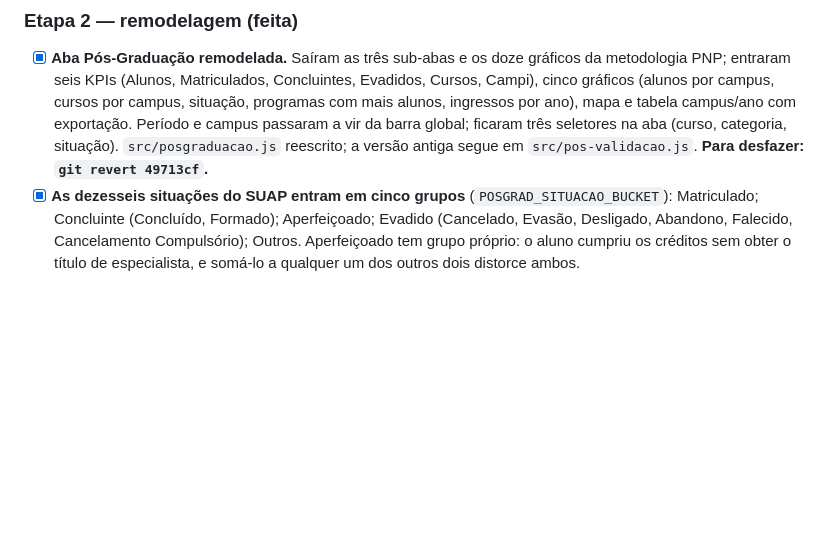
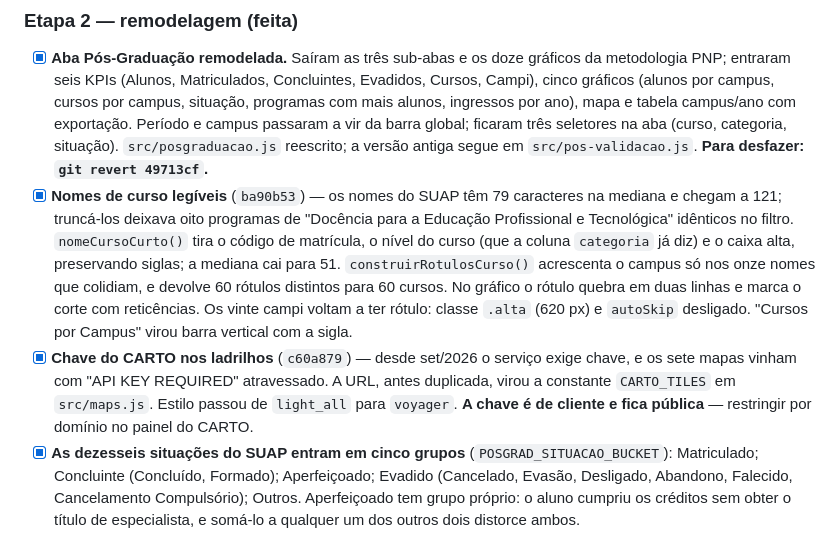
Before and after one commit to prof-davifr/dashboard-prpgi, a Markdown page: TODO.md, the part around the change. GitHub-like rendering; blank space fills up the shorter version.

Commit message:
docs: registra a correção dos rótulos e a chave do CARTO

```diff
--- a/TODO.md
+++ b/TODO.md
@@ -39,6 +39,21 @@ Frontend estático (Chart.js + Leaflet + SheetJS) + pipeline ETL em `scripts/bui
       situação). `src/posgraduacao.js` reescrito; a versão antiga segue em
       `src/pos-validacao.js`.
       **Para desfazer: `git revert 49713cf`.**
+- [x] **Nomes de curso legíveis** (`ba90b53`) — os nomes do SUAP têm 79
+      caracteres na mediana e chegam a 121; truncá-los deixava oito programas de
+      "Docência para a Educação Profissional e Tecnológica" idênticos no filtro.
+      `nomeCursoCurto()` tira o código de matrícula, o nível do curso (que a
+      coluna `categoria` já diz) e o caixa alta, preservando siglas; a mediana
+      cai para 51. `construirRotulosCurso()` acrescenta o campus só nos onze
+      nomes que colidiam, e devolve 60 rótulos distintos para 60 cursos. No
+      gráfico o rótulo quebra em duas linhas e marca o corte com reticências.
+      Os vinte campi voltam a ter rótulo: classe `.alta` (620 px) e `autoSkip`
+      desligado. "Cursos por Campus" virou barra vertical com a sigla.
+- [x] **Chave do CARTO nos ladrilhos** (`c60a879`) — desde set/2026 o serviço
+      exige chave, e os sete mapas vinham com "API KEY REQUIRED" atravessado. A
+      URL, antes duplicada, virou a constante `CARTO_TILES` em `src/maps.js`.
+      Estilo passou de `light_all` para `voyager`. **A chave é de cliente e fica
+      pública** — restringir por domínio no painel do CARTO.
 - [x] **As dezesseis situações do SUAP entram em cinco grupos**
       (`POSGRAD_SITUACAO_BUCKET`): Matriculado; Concluinte (Concluído,
       Formado); Aperfeiçoado; Evadido (Cancelado, Evasão, Desligado, Abandono,
```
